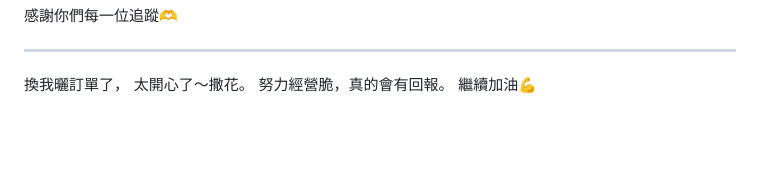
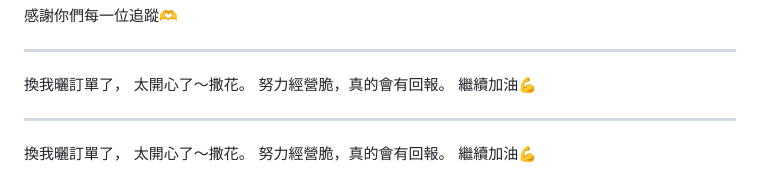
Before and after one commit to 0rigind1865-bit/GlowPulse, a Markdown page: docs/reference-posts.md, the part around the change. Drawn GitHub-style; blank space fills up the shorter version.

Commit message:
新增參考貼文 2026-05-01

```diff
--- a/docs/reference-posts.md
+++ b/docs/reference-posts.md
@@ -193,3 +193,12 @@ IG版面非常需要漲粉被更多人看見
 太開心了～撒花。
 努力經營脆，真的會有回報。
 繼續加油💪
+
+---
+
+<!-- 新增日期：2026-05-01 -->
+
+換我曬訂單了，
+太開心了～撒花。
+努力經營脆，真的會有回報。
+繼續加油💪
```
